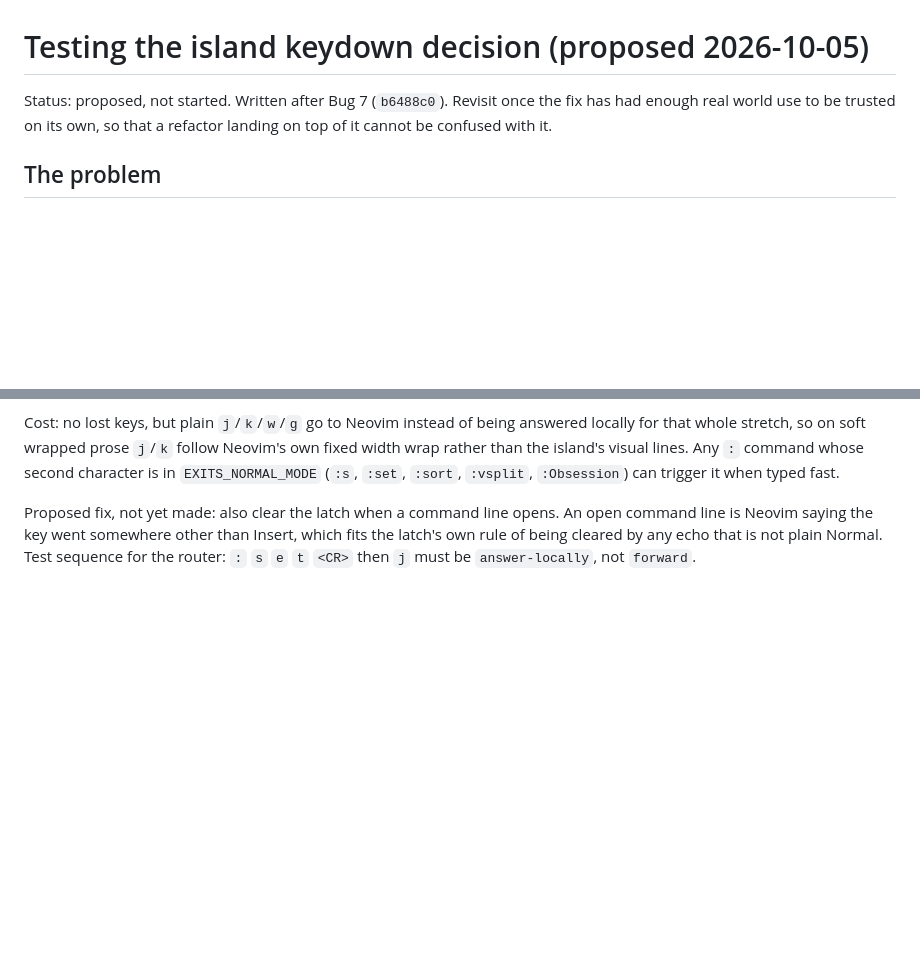
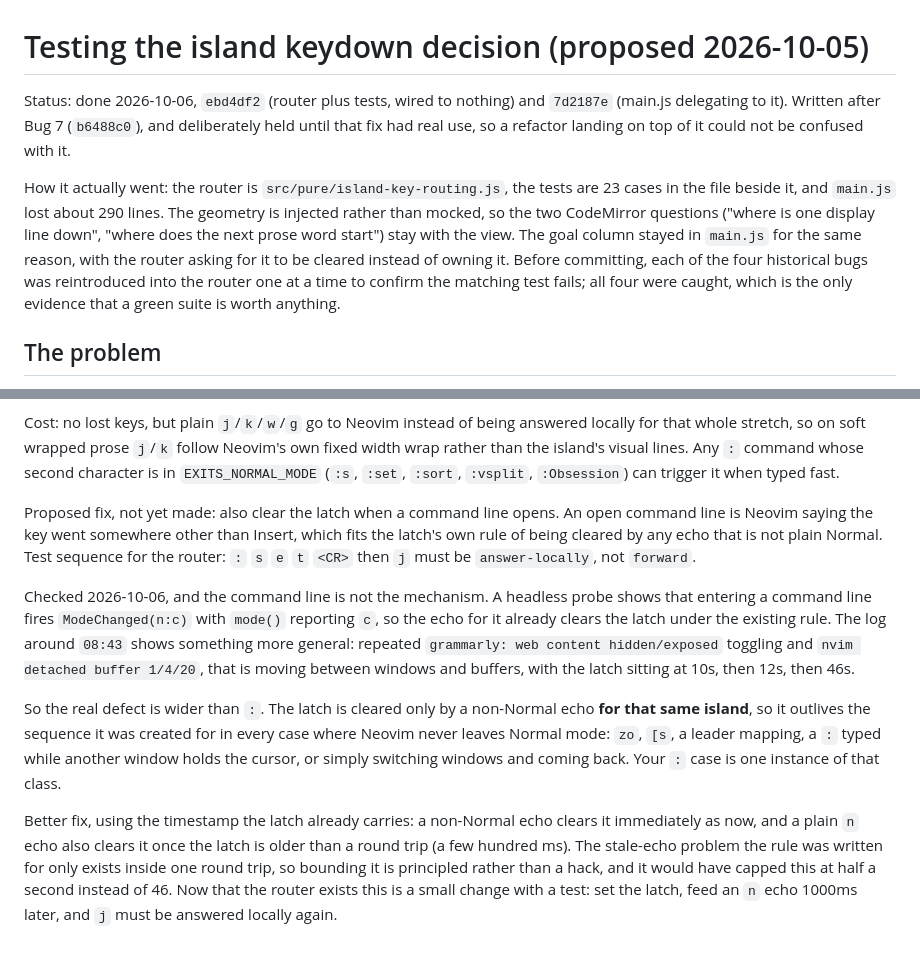
Before and after one commit to xell/gneovim, a Markdown page: docs/island-key-routing-2026-10-05.md, 2 parts joined by grey strips. Drawn GitHub-style; blank space fills up the shorter version.

Commit message:
Record the routing extraction as done, and correct the `:` hypothesis
A headless probe shows a command line fires ModeChanged(n:c) with mode()
reporting "c", so its echo already clears the latch. The log shows the
real pattern instead: the latch is cleared only by a non-Normal echo for
that same island, so it outlives its sequence whenever Neovim never
leaves Normal mode, window switches included. Notes the time-bounded
clearing rule as the fix, now testable through the router.

Co-Authored-By: Claude Opus 5 <noreply@anthropic.com>

```diff
--- a/docs/island-key-routing-2026-10-05.md
+++ b/docs/island-key-routing-2026-10-05.md
@@ -1,6 +1,8 @@
 # Testing the island keydown decision (proposed 2026-10-05)
 
-Status: proposed, not started. Written after Bug 7 (`b6488c0`). Revisit once the fix has had enough real world use to be trusted on its own, so that a refactor landing on top of it cannot be confused with it.
+Status: done 2026-10-06, `ebd4df2` (router plus tests, wired to nothing) and `7d2187e` (main.js delegating to it). Written after Bug 7 (`b6488c0`), and deliberately held until that fix had real use, so a refactor landing on top of it could not be confused with it.
+
+How it actually went: the router is `src/pure/island-key-routing.js`, the tests are 23 cases in the file beside it, and `main.js` lost about 290 lines. The geometry is injected rather than mocked, so the two CodeMirror questions ("where is one display line down", "where does the next prose word start") stay with the view. The goal column stayed in `main.js` for the same reason, with the router asking for it to be cleared instead of owning it. Before committing, each of the four historical bugs was reintroduced into the router one at a time to confirm the matching test fails; all four were caught, which is the only evidence that a green suite is worth anything.
 
 ## The problem
 
@@ -67,3 +69,9 @@ The likely mechanism is the Bug 6 race running the other way. `:` is forwarded,
 Cost: no lost keys, but plain `j`/`k`/`w`/`g` go to Neovim instead of being answered locally for that whole stretch, so on soft wrapped prose `j`/`k` follow Neovim's own fixed width wrap rather than the island's visual lines. Any `:` command whose second character is in `EXITS_NORMAL_MODE` (`:s`, `:set`, `:sort`, `:vsplit`, `:Obsession`) can trigger it when typed fast.
 
 Proposed fix, not yet made: also clear the latch when a command line opens. An open command line is Neovim saying the key went somewhere other than Insert, which fits the latch's own rule of being cleared by any echo that is not plain Normal. Test sequence for the router: `:` `s` `e` `t` `<CR>` then `j` must be `answer-locally`, not `forward`.
+
+Checked 2026-10-06, and the command line is not the mechanism. A headless probe shows that entering a command line fires `ModeChanged(n:c)` with `mode()` reporting `c`, so the echo for it already clears the latch under the existing rule. The log around `08:43` shows something more general: repeated `grammarly: web content hidden/exposed` toggling and `nvim detached buffer 1/4/20`, that is moving between windows and buffers, with the latch sitting at 10s, then 12s, then 46s.
+
+So the real defect is wider than `:`. The latch is cleared only by a non-Normal echo **for that same island**, so it outlives the sequence it was created for in every case where Neovim never leaves Normal mode: `zo`, `[s`, a leader mapping, a `:` typed while another window holds the cursor, or simply switching windows and coming back. Your `:` case is one instance of that class.
+
+Better fix, using the timestamp the latch already carries: a non-Normal echo clears it immediately as now, and a plain `n` echo also clears it once the latch is older than a round trip (a few hundred ms). The stale-echo problem the rule was written for only exists inside one round trip, so bounding it is principled rather than a hack, and it would have capped this at half a second instead of 46. Now that the router exists this is a small change with a test: set the latch, feed an `n` echo 1000ms later, and `j` must be answered locally again.
```
